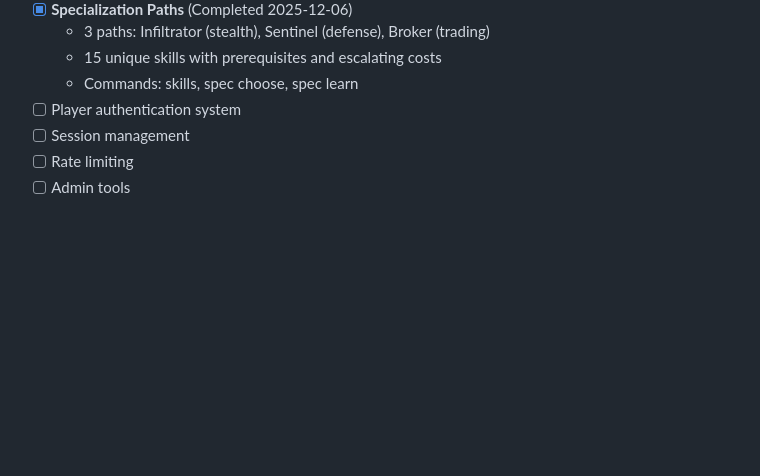
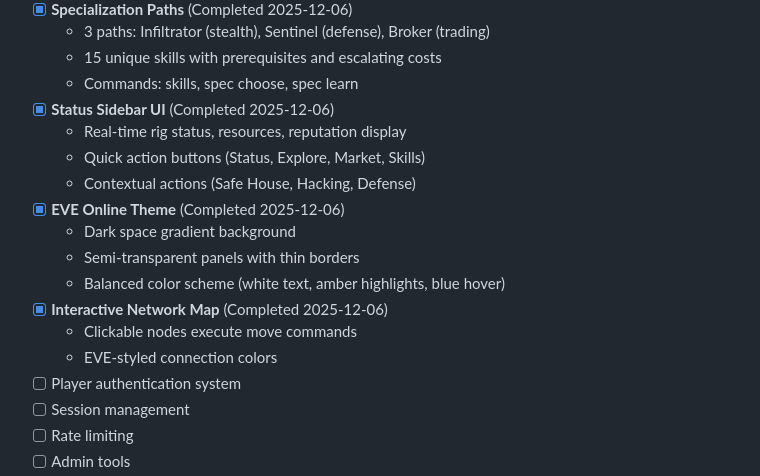
Before and after one commit to bizkut/0xUPLINK, a Markdown page: docs/AGENT_TASKS.md, the part around the change. Drawn GitHub-style; blank space fills up the shorter version.

```diff
--- a/docs/AGENT_TASKS.md
+++ b/docs/AGENT_TASKS.md
@@ -219,6 +219,17 @@
   - 3 paths: Infiltrator (stealth), Sentinel (defense), Broker (trading)
   - 15 unique skills with prerequisites and escalating costs
   - Commands: skills, spec choose, spec learn
+- [x] **Status Sidebar UI** (Completed 2025-12-06)
+  - Real-time rig status, resources, reputation display
+  - Quick action buttons (Status, Explore, Market, Skills)
+  - Contextual actions (Safe House, Hacking, Defense)
+- [x] **EVE Online Theme** (Completed 2025-12-06)
+  - Dark space gradient background
+  - Semi-transparent panels with thin borders
+  - Balanced color scheme (white text, amber highlights, blue hover)
+- [x] **Interactive Network Map** (Completed 2025-12-06)
+  - Clickable nodes execute move commands
+  - EVE-styled connection colors
 - [ ] Player authentication system
 - [ ] Session management
 - [ ] Rate limiting
```
Also changed, not shown: README.md (+28 -2 lines).
